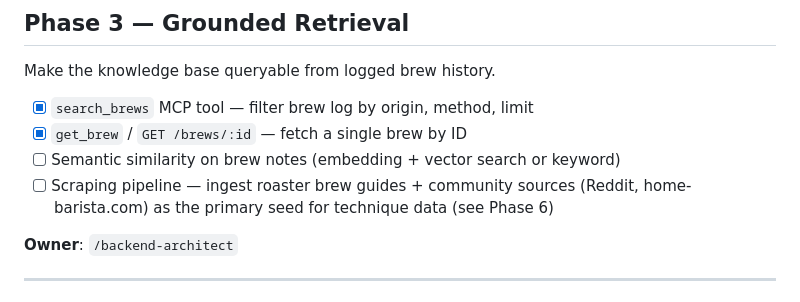
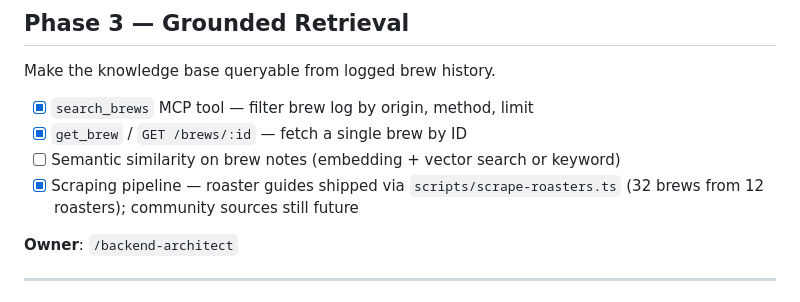
Before and after one commit to yuens1002/coffee-brew-inference-experiment, a Markdown page: docs/roadmap.md, the part around the change. Rendered like a GitHub page.

```diff
--- a/docs/roadmap.md
+++ b/docs/roadmap.md
@@ -24,7 +24,7 @@ Make the knowledge base queryable from logged brew history.
 - [x] `search_brews` MCP tool — filter brew log by origin, method, limit
 - [x] `get_brew` / `GET /brews/:id` — fetch a single brew by ID
 - [ ] Semantic similarity on brew notes (embedding + vector search or keyword)
-- [ ] Scraping pipeline — ingest roaster brew guides + community sources (Reddit, home-barista.com) as the primary seed for technique data (see Phase 6)
+- [x] Scraping pipeline — roaster guides shipped via `scripts/scrape-roasters.ts` (32 brews from 12 roasters); community sources still future
 
 **Owner**: `/backend-architect`
 
```
Also changed, not shown: README.md (+1 -1 lines).
